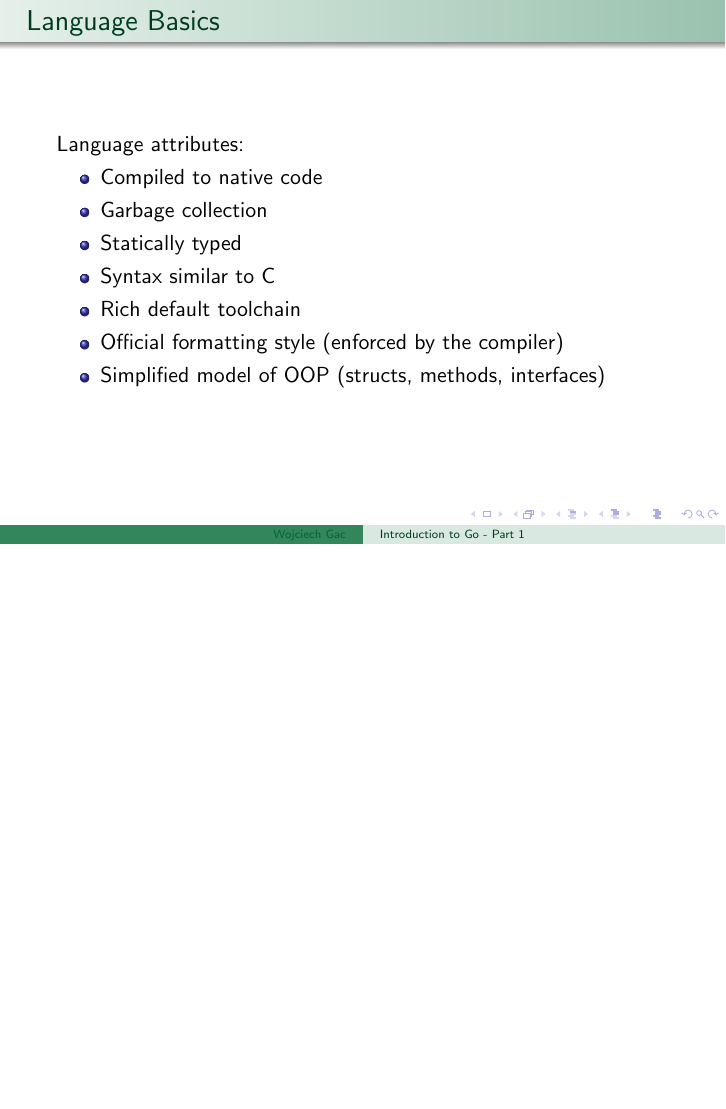
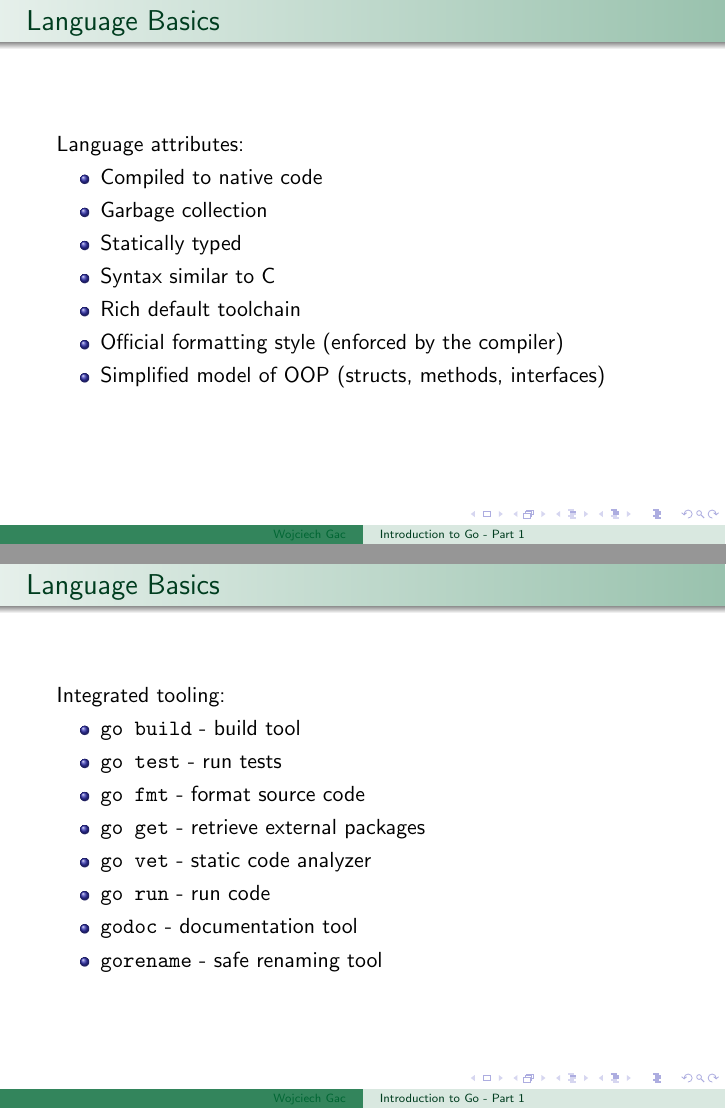
Before and after one commit to wogac/slides, LaTeX slides (go-introduction-part-1/go-introduction-part-1.tex): page 50 of 95 before the commit and pages 50 and 59 of 104 after it, the two joined at a grey line, the shorter picture padded with empty space. Compiled offline with pdfLaTeX.

Commit message:
Further slides

```diff
--- a/go-introduction-part-1/go-introduction-part-1.tex
+++ b/go-introduction-part-1/go-introduction-part-1.tex
@@ -181,6 +181,28 @@
   \item Official formatting style (enforced by the compiler)
     \pause
   \item Simplified model of OOP (structs, methods, interfaces)
+  \end{itemize}
+\end{frame}
+
+\begin{frame}{Language Basics}
+  Integrated tooling:
+  \pause
+  \begin{itemize}
+  \item \texttt{go build} - build tool
+    \pause
+  \item \texttt{go test} - run tests
+    \pause
+  \item \texttt{go fmt} - format source code
+    \pause
+  \item \texttt{go get} - retrieve external packages
+    \pause
+  \item \texttt{go vet} - static code analyzer
+    \pause
+  \item \texttt{go run} - run code
+    \pause
+  \item \texttt{godoc} - documentation tool
+    \pause
+  \item \texttt{gorename} - safe renaming tool
   \end{itemize}
 \end{frame}
 
```
Also changed, not shown: go-introduction-part-1/examples/config-parsing/config.yaml (+1 -1 lines), go-introduction-part-1/go-introduction-part-1.tex (16 more changed lines), 2 other files.
